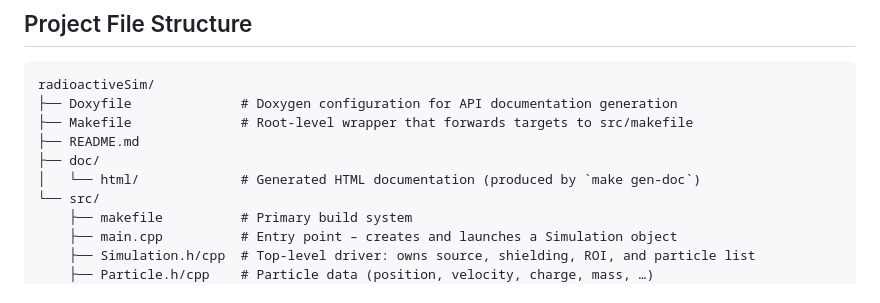
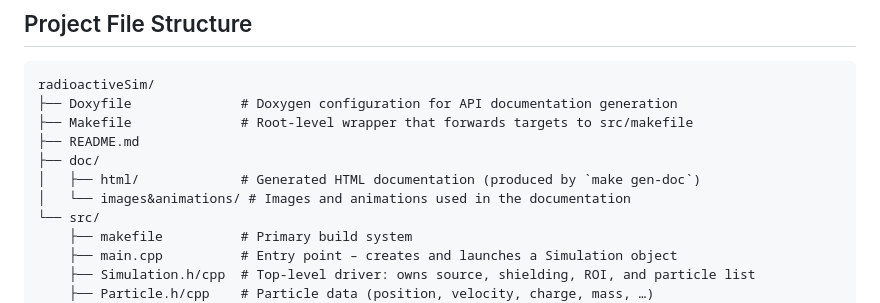
Before and after one commit to IronMax03/radioactiveSim, a Markdown page: README.md, the part around the change. Rendered like a GitHub page.

Commit message:
docs: add doc/images&animations to file structure in README
Agent-Logs-Url: https://github.com/IronMax03/radioactiveSim/sessions/fe2ff270-bb9c-4202-8c09-61d31cdde4e6

Co-authored-by: IronMax03 <146889648+IronMax03@users.noreply.github.com>

```diff
--- a/README.md
+++ b/README.md
@@ -28,7 +28,8 @@ radioactiveSim/
 ├── Makefile              # Root-level wrapper that forwards targets to src/makefile
 ├── README.md
 ├── doc/
-│   └── html/             # Generated HTML documentation (produced by `make gen-doc`)
+│   ├── html/             # Generated HTML documentation (produced by `make gen-doc`)
+│   └── images&animations/ # Images and animations used in the documentation
 └── src/
     ├── makefile          # Primary build system
     ├── main.cpp          # Entry point – creates and launches a Simulation object
```
